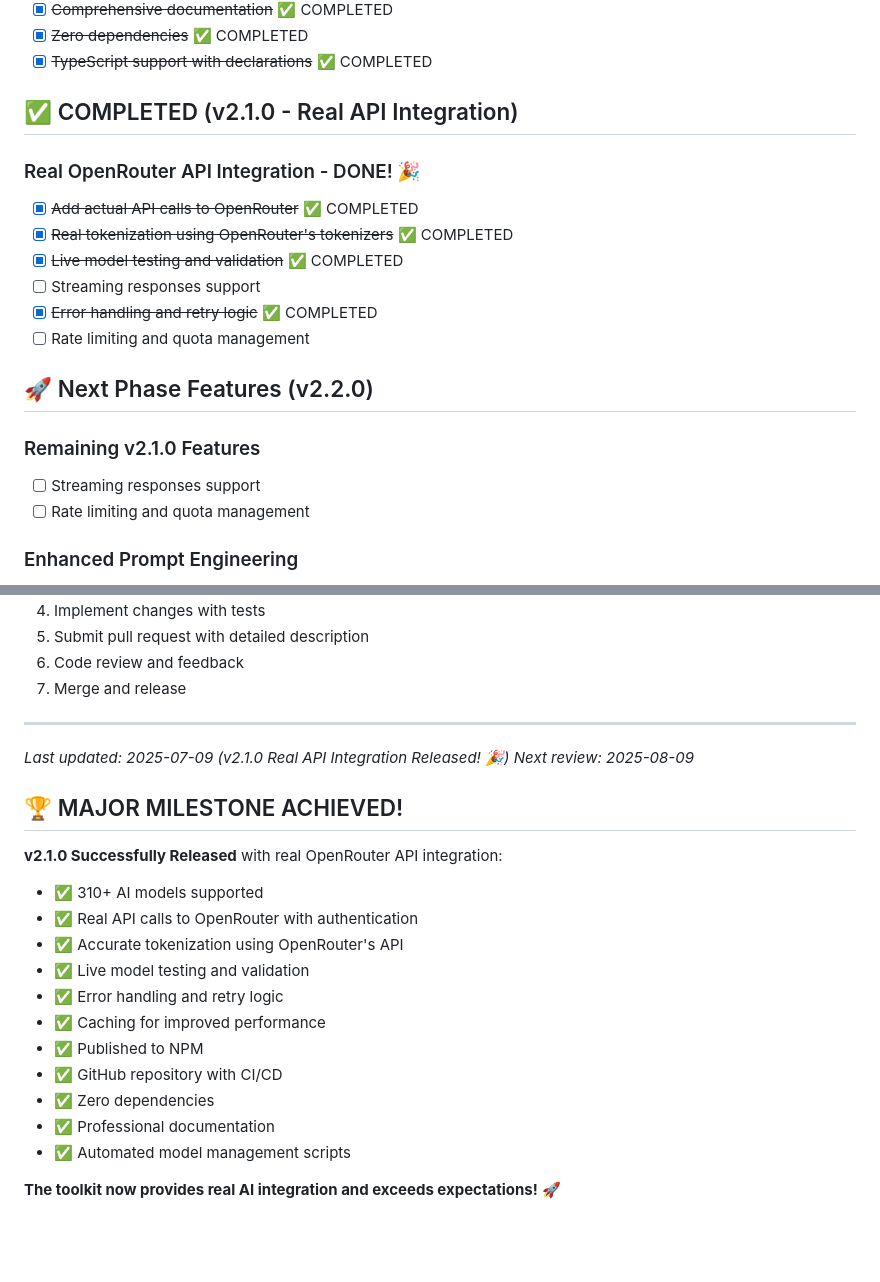
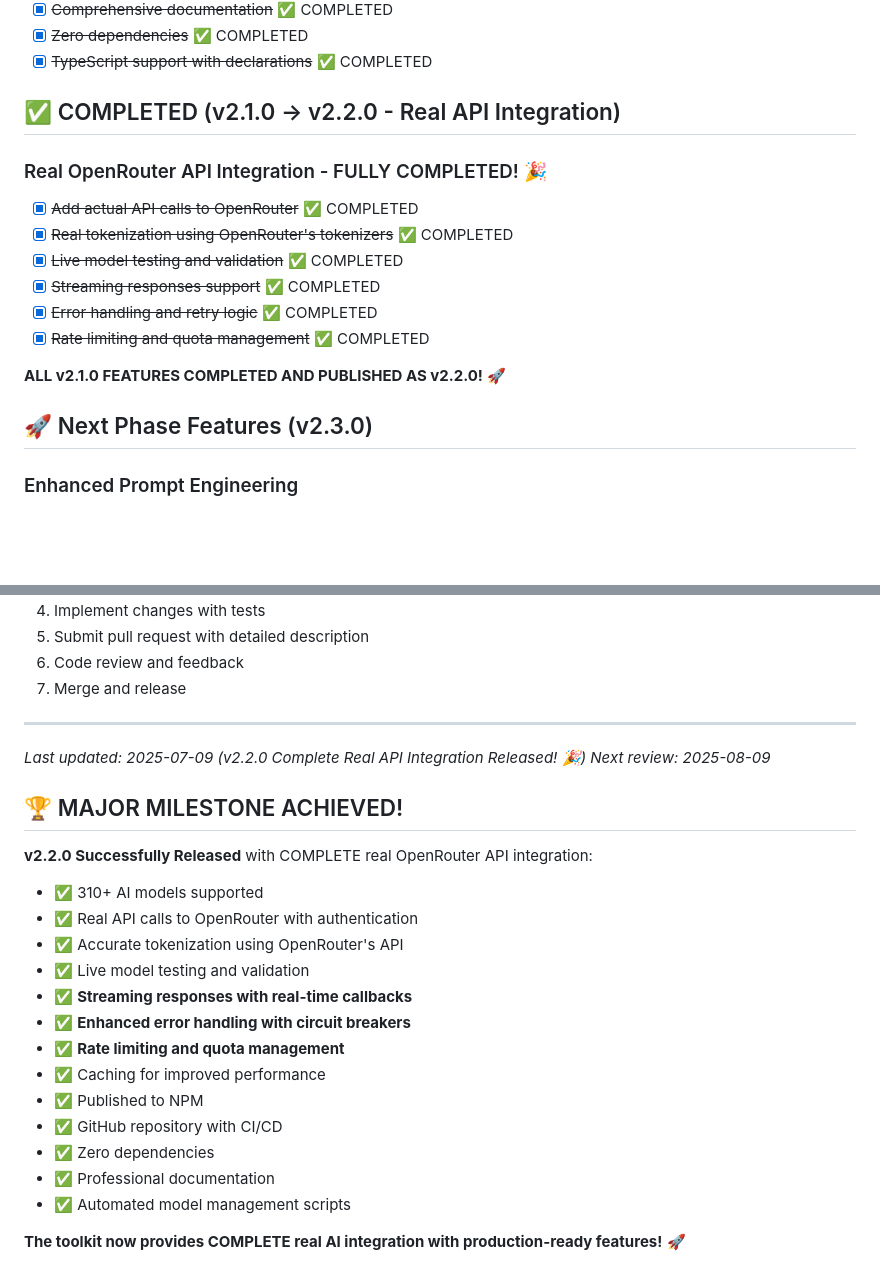
Before and after one commit to callmedayz/ai-prompt-toolkit, a Markdown page: TODO.md, 2 parts joined by grey strips. Drawn GitHub-style; blank space fills up the shorter version.

Commit message:
docs: update TODO.md - ALL v2.1.0 features completed in v2.2.0!

```diff
--- a/TODO.md
+++ b/TODO.md
@@ -20,21 +20,19 @@
 - [x] ~~Zero dependencies~~ ✅ COMPLETED
 - [x] ~~TypeScript support with declarations~~ ✅ COMPLETED
 
-## ✅ COMPLETED (v2.1.0 - Real API Integration)
+## ✅ COMPLETED (v2.1.0 → v2.2.0 - Real API Integration)
 
-### Real OpenRouter API Integration - DONE! 🎉
+### Real OpenRouter API Integration - FULLY COMPLETED! 🎉
 - [x] ~~Add actual API calls to OpenRouter~~ ✅ COMPLETED
 - [x] ~~Real tokenization using OpenRouter's tokenizers~~ ✅ COMPLETED
 - [x] ~~Live model testing and validation~~ ✅ COMPLETED
-- [ ] Streaming responses support
+- [x] ~~Streaming responses support~~ ✅ COMPLETED
 - [x] ~~Error handling and retry logic~~ ✅ COMPLETED
-- [ ] Rate limiting and quota management
+- [x] ~~Rate limiting and quota management~~ ✅ COMPLETED
 
-## 🚀 Next Phase Features (v2.2.0)
+**ALL v2.1.0 FEATURES COMPLETED AND PUBLISHED AS v2.2.0!** 🚀
 
-### Remaining v2.1.0 Features
-- [ ] Streaming responses support
-- [ ] Rate limiting and quota management
+## 🚀 Next Phase Features (v2.3.0)
 
 ### Enhanced Prompt Engineering
 - [ ] Chain-of-Thought prompt templates
@@ -185,17 +183,19 @@
 
 ---
 
-*Last updated: 2025-07-09 (v2.1.0 Real API Integration Released! 🎉)*
+*Last updated: 2025-07-09 (v2.2.0 Complete Real API Integration Released! 🎉)*
 *Next review: 2025-08-09*
 
 ## 🏆 MAJOR MILESTONE ACHIEVED!
 
-**v2.1.0 Successfully Released** with real OpenRouter API integration:
+**v2.2.0 Successfully Released** with COMPLETE real OpenRouter API integration:
 - ✅ 310+ AI models supported
 - ✅ Real API calls to OpenRouter with authentication
 - ✅ Accurate tokenization using OpenRouter's API
 - ✅ Live model testing and validation
-- ✅ Error handling and retry logic
+- ✅ **Streaming responses with real-time callbacks**
+- ✅ **Enhanced error handling with circuit breakers**
+- ✅ **Rate limiting and quota management**
 - ✅ Caching for improved performance
 - ✅ Published to NPM
 - ✅ GitHub repository with CI/CD
@@ -203,4 +203,4 @@
 - ✅ Professional documentation
 - ✅ Automated model management scripts
 
-**The toolkit now provides real AI integration and exceeds expectations!** 🚀
+**The toolkit now provides COMPLETE real AI integration with production-ready features!** 🚀
```
